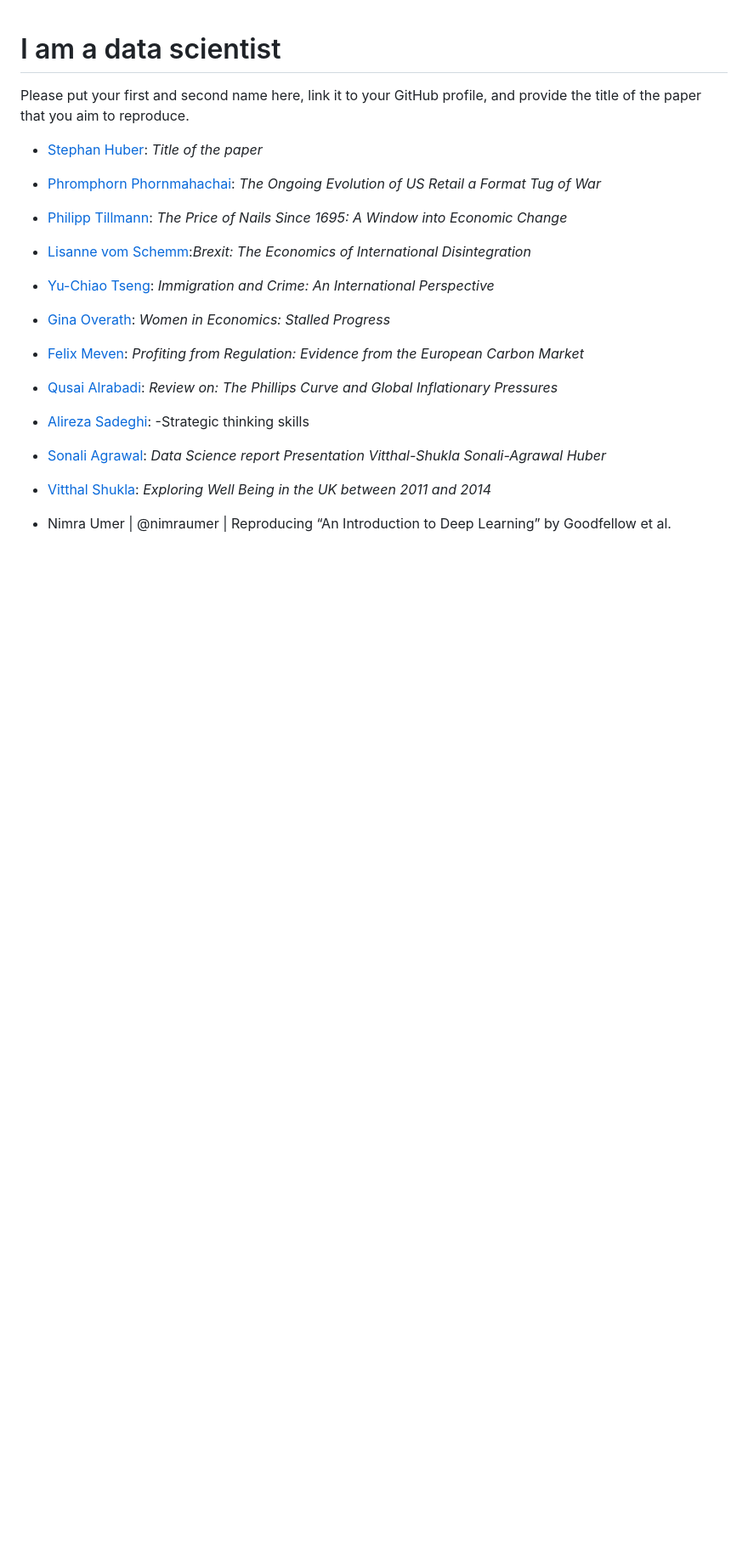
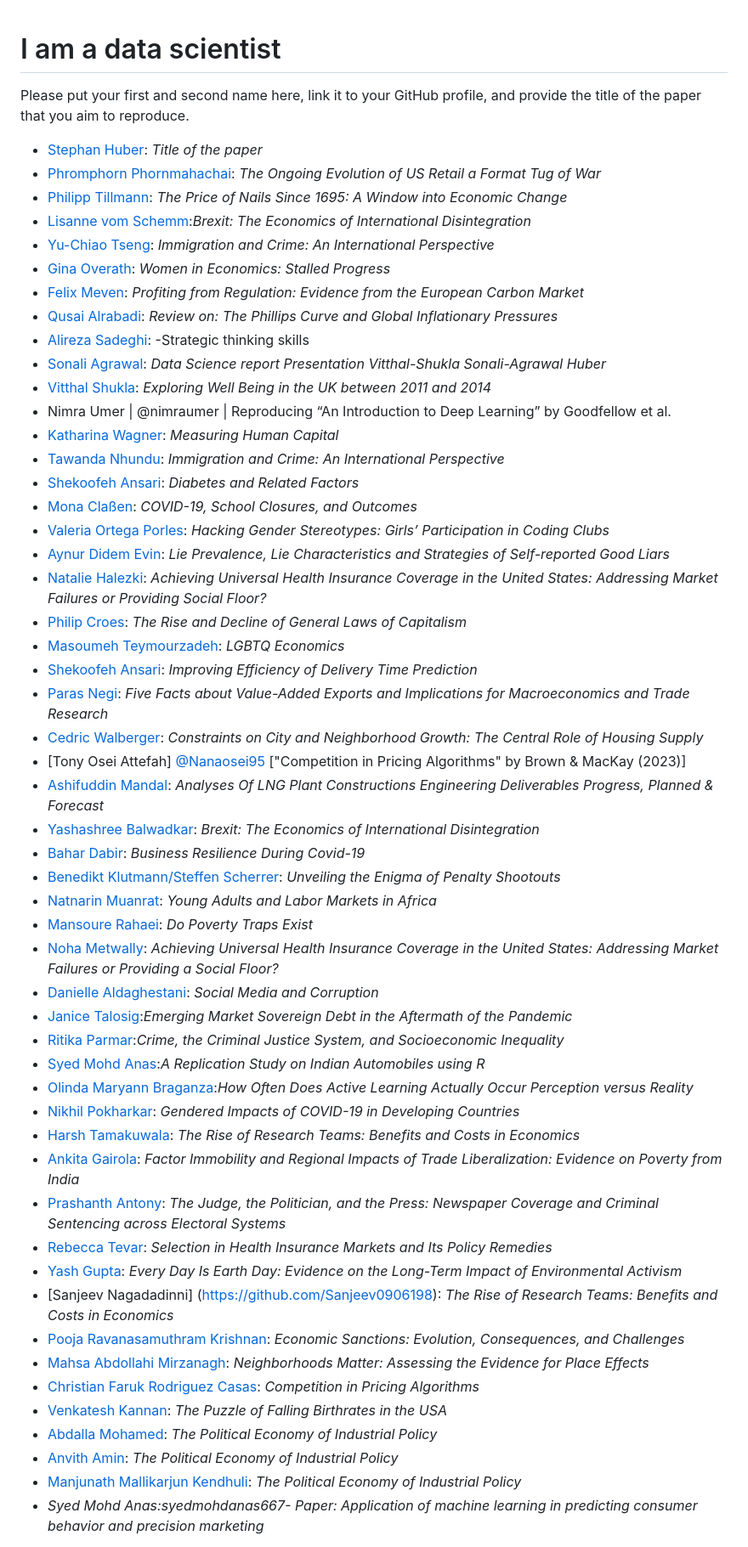
Before and after one commit to hubchev/make_a_pull_request, a Markdown page: I_am_a_data_scientist.md, the part around one of its changes. Shown at 85% size. Drawn GitHub-style; blank space fills up the shorter version.

Commit message:
Add Syed Mohd Anas to the list

```diff
--- a/I_am_a_data_scientist.md
+++ b/I_am_a_data_scientist.md
@@ -2,16 +2,56 @@
 
 Please put your first and second name here, link it to your GitHub profile, and provide the title of the paper that you aim to reproduce.
 
-- [Stephan Huber](https://github.com/hubchev): _Title of the paper_
-- [Phromphorn Phornmahachai](https://github.com/ploypmpn): _The Ongoing Evolution of US Retail a Format Tug of War_
-- [Philipp Tillmann](https://github.com/tillmannphilipp99): _The Price of Nails Since 1695: A Window into Economic Change_
-- [Lisanne vom Schemm](https://github.com/lisanneschemm):_Brexit: The Economics of International Disintegration_
-- [Yu-Chiao Tseng](https://github.com/yuchiao931): _Immigration and Crime: An International Perspective_
-- [Gina Overath](https://github.com/gover1312): _Women in Economics: Stalled Progress_
-- [Felix Meven](https://github.com/Flix1000): _Profiting from Regulation: Evidence from the European Carbon Market_
-- [Qusai Alrabadi](https://github.com/QALRAB): _Review on: The Phillips Curve and Global Inflationary Pressures_
-- [Alireza Sadeghi](https://github.com/Alireza-sd7899): -Strategic thinking skills
-- [Sonali Agrawal](https://github.com/SonaliAgraw): _Data Science report Presentation Vitthal-Shukla Sonali-Agrawal Huber_
-- [Vitthal Shukla](https://github.com/VitthalGit): _Exploring Well Being in the UK between 2011 and 2014_
-- Nimra Umer | @nimraumer | Reproducing “An Introduction to Deep Learning” by Goodfellow et al.
+* [Stephan Huber](https://github.com/hubchev): *Title of the paper*
+* [Phromphorn Phornmahachai](https://github.com/ploypmpn): *The Ongoing Evolution of US Retail a Format Tug of War*
+* [Philipp Tillmann](https://github.com/tillmannphilipp99): *The Price of Nails Since 1695: A Window into Economic Change*
+* [Lisanne vom Schemm](https://github.com/lisanneschemm):*Brexit: The Economics of International Disintegration*
+* [Yu-Chiao Tseng](https://github.com/yuchiao931): *Immigration and Crime: An International Perspective*
+* [Gina Overath](https://github.com/gover1312): *Women in Economics: Stalled Progress*
+* [Felix Meven](https://github.com/Flix1000): *Profiting from Regulation: Evidence from the European Carbon Market*
+* [Qusai Alrabadi](https://github.com/QALRAB): *Review on: The Phillips Curve and Global Inflationary Pressures*
+* [Alireza Sadeghi](https://github.com/Alireza-sd7899): -Strategic thinking skills
+* [Sonali Agrawal](https://github.com/SonaliAgraw): *Data Science report Presentation Vitthal-Shukla Sonali-Agrawal Huber*
+* [Vitthal Shukla](https://github.com/VitthalGit): *Exploring Well Being in the UK between 2011 and 2014*
+* Nimra Umer | @nimraumer | Reproducing “An Introduction to Deep Learning” by Goodfellow et al.
+* [Katharina Wagner](https://github.com/Katwag99): *Measuring Human Capital*
+* [Tawanda Nhundu](https://github.com/tjnh-sci): *Immigration and Crime: An International Perspective*
+* [Shekoofeh Ansari](https://github.com/shekoofehansari): *Diabetes and Related Factors*
+* [Mona Claßen](https://github.com/monaongit): *COVID-19, School Closures, and Outcomes*
+* [Valeria Ortega Porles](https://github.com/VaalOP): *Hacking Gender Stereotypes: Girls’ Participation in Coding Clubs*
+* [Aynur Didem Evin](https://github.com/didemevin): *Lie Prevalence, Lie Characteristics and Strategies of Self-reported Good Liars*
+* [Natalie Halezki](https://github.com/HalNatalie): *Achieving Universal Health Insurance Coverage in the United States: Addressing Market Failures or Providing Social Floor?*
+* [Philip Croes](https://github.com/PhilipCroes): *The Rise and Decline of General Laws of Capitalism*
+* [Masoumeh Teymourzadeh](https://github.com/Mastanetmr): *LGBTQ Economics*
+* [Shekoofeh Ansari](https://github.com/shekoofehansari3): *Improving Efficiency of Delivery Time Prediction*
+* [Paras Negi](https://github.com/ParasNegi88): *Five Facts about Value-Added Exports and Implications for Macroeconomics and  Trade Research*
+* [Cedric Walberger](https://github.com/cedricwalberger): *Constraints on City and Neighborhood Growth: The Central Role of Housing Supply*
+* \[Tony Osei Attefah] [@Nanaosei95](https://github.com/Nanaosei95) \["Competition in Pricing Algorithms" by Brown \& MacKay (2023)]
+* [Ashifuddin Mandal](https://github.com/Ashifuddinmandal?tab=repositories): *Analyses Of LNG Plant Constructions Engineering Deliverables Progress, Planned \& Forecast*
+* [Yashashree Balwadkar](https://github.com/BalwadkarYashashree): *Brexit: The Economics of International Disintegration*
+* [Bahar Dabir](https://github.com/BaharDabir/): *Business Resilience During Covid-19*
+* [Benedikt Klutmann/Steffen Scherrer](https://github.com/BenFrese): *Unveiling the Enigma of Penalty Shootouts*
+* [Natnarin Muanrat](https://github.com/Natnarinnarin/): *Young Adults and Labor Markets in Africa*
+* [Mansoure Rahaei](https://github.com/mansourerahaei): *Do Poverty Traps Exist*
+* [Noha Metwally](https://github.com/NohaMetwally82): *Achieving Universal Health Insurance Coverage in the United States: Addressing Market Failures or Providing a Social Floor?*
+* [Danielle Aldaghestani](https://github.com/danielle798): *Social Media and Corruption*
+* [Janice Talosig](https://github.com/janicetalosig):*Emerging Market Sovereign Debt in the Aftermath of the Pandemic*
+* [Ritika Parmar](https://github.com/Ritika-Parmar/Ritika):*Crime, the Criminal Justice System, and Socioeconomic Inequality*
+* [Syed Mohd Anas](https://github.com/SyedAnas667):*A Replication  Study on Indian Automobiles using R*
+* [Olinda Maryann Braganza](https://github.com/OlinMB):*How Often Does Active Learning Actually Occur Perception versus Reality*
+* [Nikhil Pokharkar](https://github.com/nvpokharkar): *Gendered Impacts of COVID-19 in Developing Countries*
+* [Harsh Tamakuwala](https://github.com/harshtamakuwala): *The Rise of Research Teams: Benefits and Costs in Economics*
+* [Ankita Gairola](https://github.com/AnkitaGairola): *Factor Immobility and Regional Impacts of Trade Liberalization: Evidence on Poverty from India*
+* [Prashanth Antony](https://github.com/Prashanthantony): *The Judge, the Politician, and the Press: Newspaper Coverage and Criminal Sentencing across Electoral Systems*
+* [Rebecca Tevar](https://github.com/RebeccaTevar): *Selection in Health Insurance Markets and Its Policy Remedies*
+* [Yash Gupta](https://github.com/yash8372): *Every Day Is Earth Day: Evidence on the Long-Term Impact of Environmental Activism*
+* \[Sanjeev Nagadadinni] (https://github.com/Sanjeev0906198): *The Rise of Research Teams: Benefits and Costs in Economics*
+* [Pooja Ravanasamuthram Krishnan](https://github.com/PoojaKrishnan1007): *Economic Sanctions: Evolution, Consequences, and Challenges*
+* [Mahsa Abdollahi Mirzanagh](https://github.com/MahsaAbdollahiM): *Neighborhoods Matter: Assessing the Evidence for Place Effects*
+* [Christian Faruk Rodriguez Casas](https://github.com/christianfcasas): *Competition in Pricing Algorithms*
+* [Venkatesh Kannan](https://github.com/VenkateshKannan1999): *The Puzzle of Falling Birthrates in the USA*
+* [Abdalla Mohamed](https://github.com/abdalla-mohamed36): *The Political Economy of Industrial Policy*
+* [Anvith Amin](https://github.com/anvitho07): *The Political Economy of Industrial Policy*
+* [Manjunath Mallikarjun Kendhuli](https://github.com/manjumk3108): *The Political Economy of Industrial Policy*
+* *Syed Mohd Anas:syedmohdanas667- Paper: Application of machine learning in predicting consumer behavior and precision marketing*
 
```
Also changed, not shown: other parts of I_am_a_data_scientist.md (+1 -39 lines).
